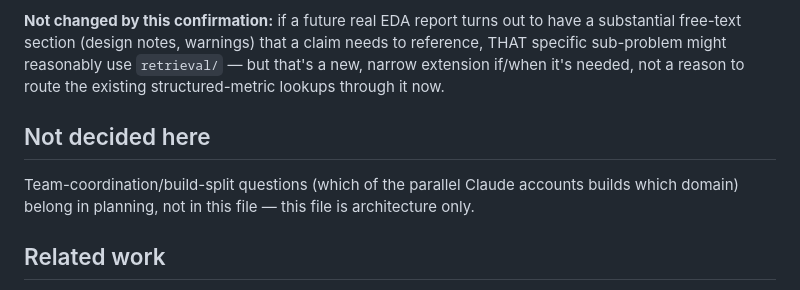
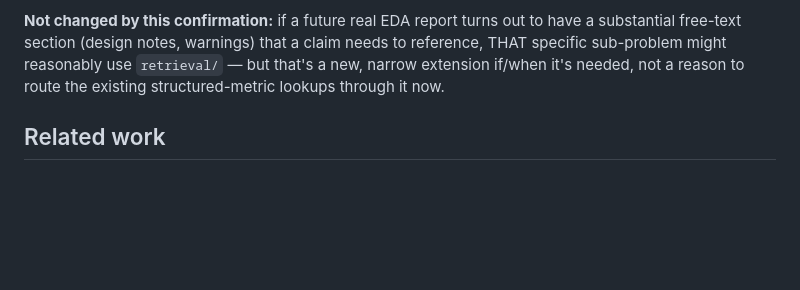
Before and after one commit to cheran-eclipse/anti-cassiopeia, a Markdown page: docs/DESIGN.md, the part around the change. Rendered like a GitHub page; blank space fills up the shorter version.

Commit message:
Remove undecided sections from DESIGN.md
Removed undecided sections regarding team coordination and planning from the architecture document.

```diff
--- a/docs/DESIGN.md
+++ b/docs/DESIGN.md
@@ -175,12 +175,6 @@ a claim needs to reference, THAT specific sub-problem might reasonably use
 `retrieval/` — but that's a new, narrow extension if/when it's needed, not
 a reason to route the existing structured-metric lookups through it now.
 
-## Not decided here
-
-Team-coordination/build-split questions (which of the parallel Claude
-accounts builds which domain) belong in planning, not in this file — this
-file is architecture only.
-
 ## Related work
 
 Named explicitly rather than left implicit (external review): where this
```
